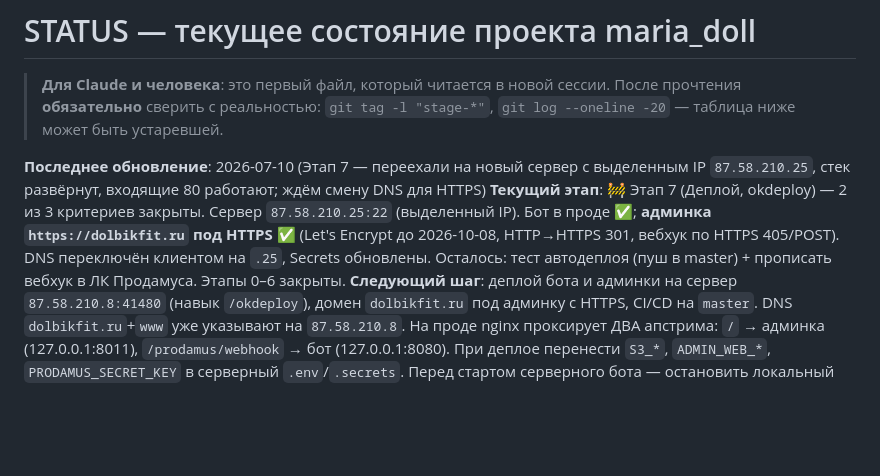
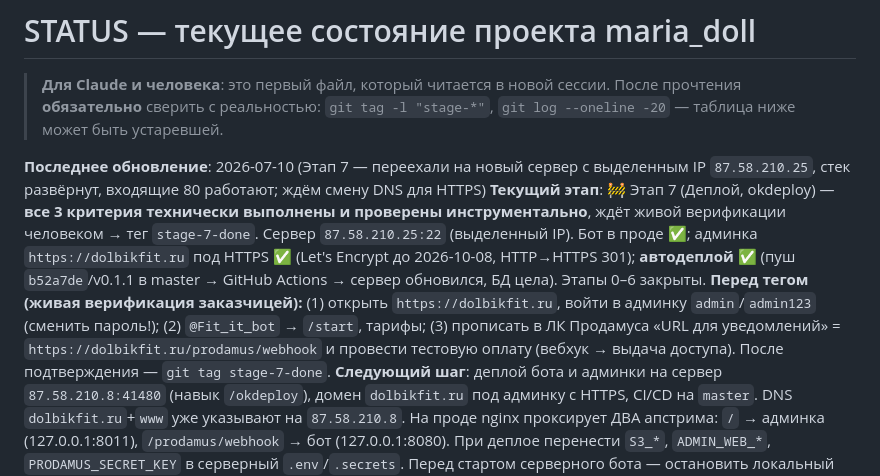
Before and after one commit to dimatolpygin/maria_doll, a Markdown page: docs/STATUS.md, the part around the change. Rendered like a GitHub page; blank space fills up the shorter version.

Commit message:
chore(status): этап 7 — все 3 критерия выполнены (бот+HTTPS+автодеплой), ждём живую верификацию

```diff
--- a/docs/STATUS.md
+++ b/docs/STATUS.md
@@ -5,7 +5,8 @@
 > `git log --oneline -20` — таблица ниже может быть устаревшей.
 
 **Последнее обновление**: 2026-07-10 (Этап 7 — переехали на новый сервер с выделенным IP `87.58.210.25`, стек развёрнут, входящие 80 работают; ждём смену DNS для HTTPS)
-**Текущий этап**: 🚧 Этап 7 (Деплой, okdeploy) — 2 из 3 критериев закрыты. Сервер `87.58.210.25:22` (выделенный IP). Бот в проде ✅; **админка `https://dolbikfit.ru` под HTTPS ✅** (Let's Encrypt до 2026-10-08, HTTP→HTTPS 301, вебхук по HTTPS 405/POST). DNS переключён клиентом на `.25`, Secrets обновлены. Осталось: тест автодеплоя (пуш в master) + прописать вебхук в ЛК Продамуса. Этапы 0–6 закрыты.
+**Текущий этап**: 🚧 Этап 7 (Деплой, okdeploy) — **все 3 критерия технически выполнены и проверены инструментально**, ждёт живой верификации человеком → тег `stage-7-done`. Сервер `87.58.210.25:22` (выделенный IP). Бот в проде ✅; админка `https://dolbikfit.ru` под HTTPS ✅ (Let's Encrypt до 2026-10-08, HTTP→HTTPS 301); **автодеплой ✅** (пуш `b52a7de`/v0.1.1 в master → GitHub Actions → сервер обновился, БД цела). Этапы 0–6 закрыты.
+**Перед тегом (живая верификация заказчицей):** (1) открыть `https://dolbikfit.ru`, войти в админку `admin`/`admin123` (сменить пароль!); (2) `@Fit_it_bot` → `/start`, тарифы; (3) прописать в ЛК Продамуса «URL для уведомлений» = `https://dolbikfit.ru/prodamus/webhook` и провести тестовую оплату (вебхук → выдача доступа). После подтверждения — `git tag stage-7-done`.
 **Следующий шаг**: деплой бота и админки на сервер `87.58.210.8:41480` (навык `/okdeploy`), домен `dolbikfit.ru` под админку с HTTPS, CI/CD на `master`. DNS `dolbikfit.ru`+`www` уже указывают на `87.58.210.8`. На проде nginx проксирует ДВА апстрима: `/` → админка (127.0.0.1:8011), `/prodamus/webhook` → бот (127.0.0.1:8080). При деплое перенести `S3_*`, `ADMIN_WEB_*`, `PRODAMUS_SECRET_KEY` в серверный `.env`/`.secrets`. Перед стартом серверного бота — остановить локальный стек (конфликт polling по токену). Критерии — в [`07_ROADMAP.md`](07_ROADMAP.md#этап-7--деплой-okdeploy).
 **Боевая конфигурация восстановлена:** первый тариф = 990 ₽ / 1 месяц, `PRODAMUS_DEMO_MODE=false`, `EXPIRY_CHECK_INTERVAL_MIN=30`, `REMINDER_CHECK_INTERVAL_MIN=60`, `REMINDER_UNIT=day` (пороги 3/1/0), `CLUB_CHAT_ID=-1004324451388`. Продамус: для боя — выключить демо на странице и прописать боевой «URL для уведомлений» (постоянный, после деплоя — этап 7; тестовый туннель cloudflared — временный, погашен после теста).
 
```
Also changed, not shown: docs/07_ROADMAP.md (+3 -3 lines).
